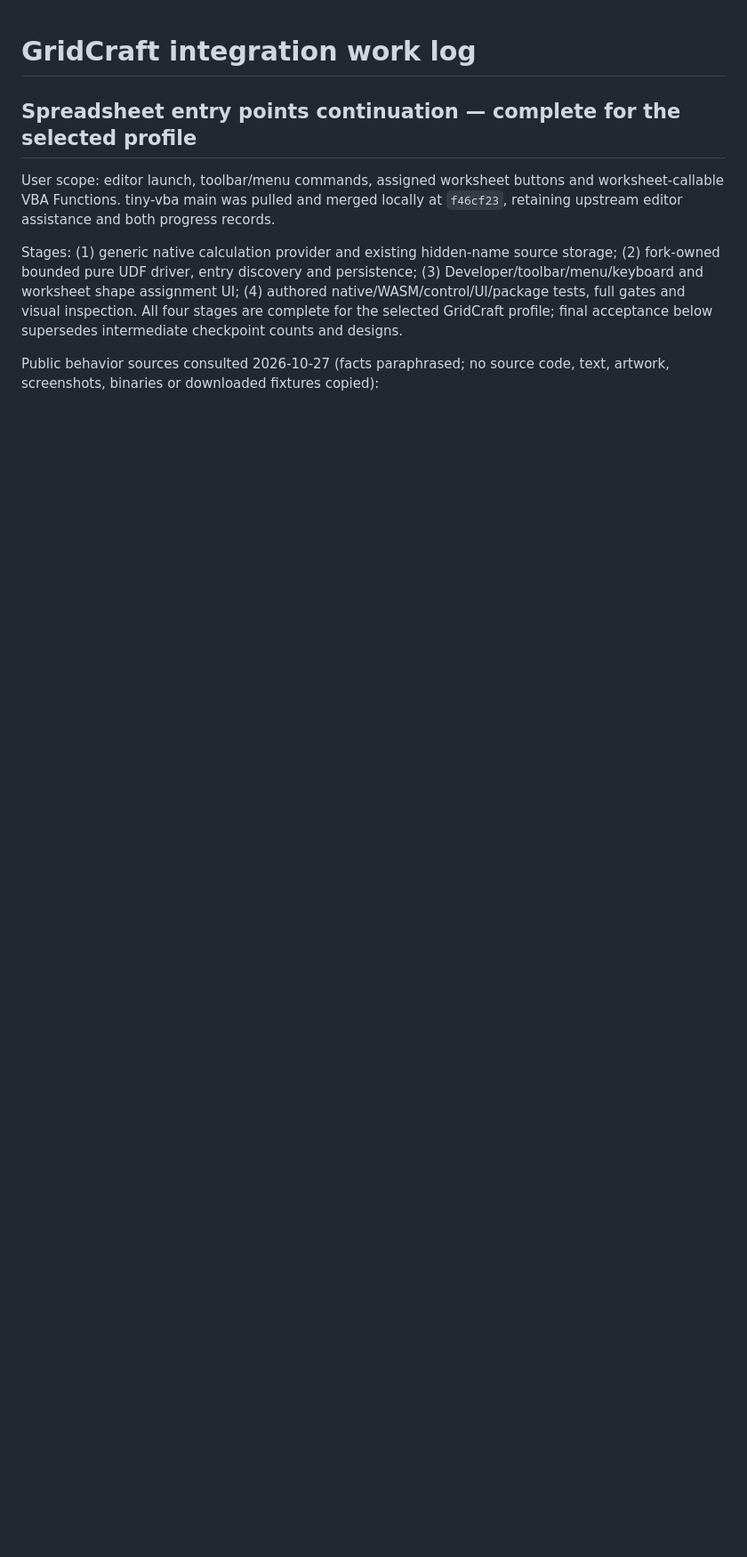
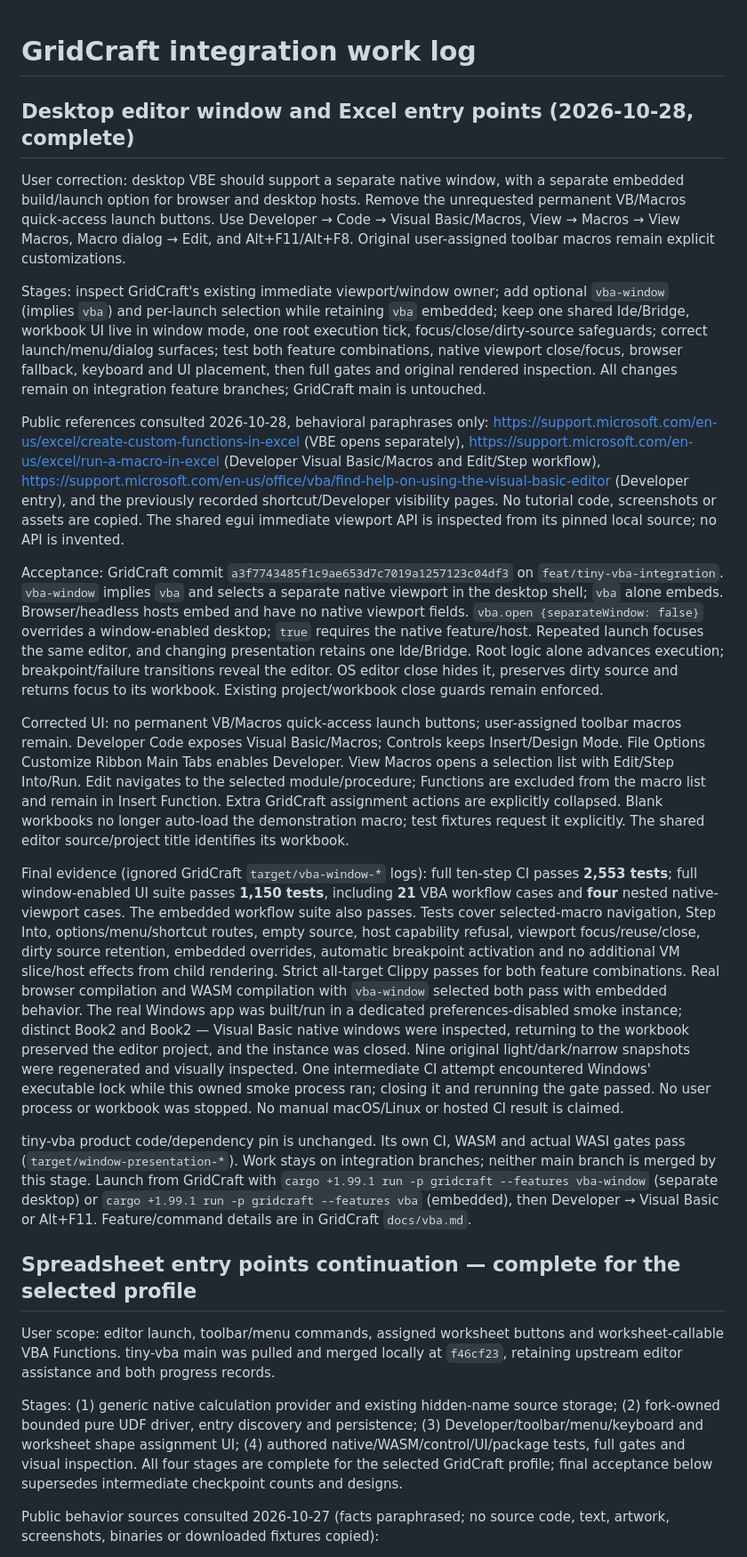
Before and after one commit to matt123p/tiny-vba, a Markdown page: docs/gridcraft-integration.md, the part around the change. Shown at 89% size. GitHub-like rendering; blank space fills up the shorter version.

Commit message:
M14.9: record native editor window and launch acceptance

```diff
--- a/docs/gridcraft-integration.md
+++ b/docs/gridcraft-integration.md
@@ -1,4 +1,73 @@
 # GridCraft integration work log
+
+## Desktop editor window and Excel entry points (2026-10-28, complete)
+
+User correction: desktop VBE should support a separate native window, with a
+separate embedded build/launch option for browser and desktop hosts. Remove the
+unrequested permanent VB/Macros quick-access launch buttons. Use Developer → Code
+→ Visual Basic/Macros, View → Macros → View Macros, Macro dialog → Edit, and
+Alt+F11/Alt+F8. Original user-assigned toolbar macros remain explicit customizations.
+
+Stages: inspect GridCraft's existing immediate viewport/window owner; add optional
+`vba-window` (implies `vba`) and per-launch selection while retaining `vba` embedded;
+keep one shared Ide/Bridge, workbook UI live in window mode, one root execution
+tick, focus/close/dirty-source safeguards; correct launch/menu/dialog surfaces;
+test both feature combinations, native viewport close/focus, browser fallback,
+keyboard and UI placement, then full gates and original rendered inspection.
+All changes remain on integration feature branches; GridCraft main is untouched.
+
+Public references consulted 2026-10-28, behavioral paraphrases only:
+https://support.microsoft.com/en-us/excel/create-custom-functions-in-excel
+(VBE opens separately),
+https://support.microsoft.com/en-us/excel/run-a-macro-in-excel
+(Developer Visual Basic/Macros and Edit/Step workflow),
+https://support.microsoft.com/en-us/office/vba/find-help-on-using-the-visual-basic-editor
+(Developer entry), and the previously recorded shortcut/Developer visibility pages.
+No tutorial code, screenshots or assets are copied. The shared egui immediate
+viewport API is inspected from its pinned local source; no API is invented.
+
+Acceptance: GridCraft commit `a3f7743485f1c9ae653d7c7019a1257123c04df3` on
+`feat/tiny-vba-integration`. `vba-window` implies `vba` and selects a separate
+native viewport in the desktop shell; `vba` alone embeds. Browser/headless hosts
+embed and have no native viewport fields. `vba.open {separateWindow: false}`
+overrides a window-enabled desktop; `true` requires the native feature/host.
+Repeated launch focuses the same editor, and changing presentation retains one
+Ide/Bridge. Root logic alone advances execution; breakpoint/failure transitions
+reveal the editor. OS editor close hides it, preserves dirty source and returns
+focus to its workbook. Existing project/workbook close guards remain enforced.
+
+Corrected UI: no permanent VB/Macros quick-access launch buttons; user-assigned
+toolbar macros remain. Developer Code exposes Visual Basic/Macros; Controls keeps
+Insert/Design Mode. File Options Customize Ribbon Main Tabs enables Developer.
+View Macros opens a selection list with Edit/Step Into/Run. Edit navigates to the
+selected module/procedure; Functions are excluded from the macro list and remain
+in Insert Function. Extra GridCraft assignment actions are explicitly collapsed.
+Blank workbooks no longer auto-load the demonstration macro; test fixtures request
+it explicitly. The shared editor source/project title identifies its workbook.
+
+Final evidence (ignored GridCraft `target/vba-window-*` logs): full ten-step CI
+passes **2,553 tests**; full window-enabled UI suite passes **1,150 tests**, including
+**21** VBA workflow cases and **four** nested native-viewport cases. The embedded
+workflow suite also passes. Tests cover selected-macro navigation, Step Into,
+options/menu/shortcut routes, empty source, host capability refusal, viewport
+focus/reuse/close, dirty source retention, embedded overrides, automatic breakpoint
+activation and no additional VM slice/host effects from child rendering. Strict
+all-target Clippy passes for both feature combinations. Real browser compilation
+and WASM compilation with `vba-window` selected both pass with embedded behavior.
+The real Windows app was built/run in a dedicated preferences-disabled smoke
+instance; distinct Book2 and Book2 — Visual Basic native windows were inspected,
+returning to the workbook preserved the editor project, and the instance was closed.
+Nine original light/dark/narrow snapshots were regenerated and visually inspected.
+One intermediate CI attempt encountered Windows' executable lock while this owned
+smoke process ran; closing it and rerunning the gate passed. No user process or
+workbook was stopped. No manual macOS/Linux or hosted CI result is claimed.
+
+tiny-vba product code/dependency pin is unchanged. Its own CI, WASM and actual WASI
+gates pass (`target/window-presentation-*`). Work stays on integration branches;
+neither main branch is merged by this stage. Launch from GridCraft with
+`cargo +1.99.1 run -p gridcraft --features vba-window` (separate desktop) or
+`cargo +1.99.1 run -p gridcraft --features vba` (embedded), then Developer →
+Visual Basic or Alt+F11. Feature/command details are in GridCraft `docs/vba.md`.
 
 ## Spreadsheet entry points continuation — complete for the selected profile
 
```
Also changed, not shown: docs/implementation-progress.md (+8 -0 lines).
